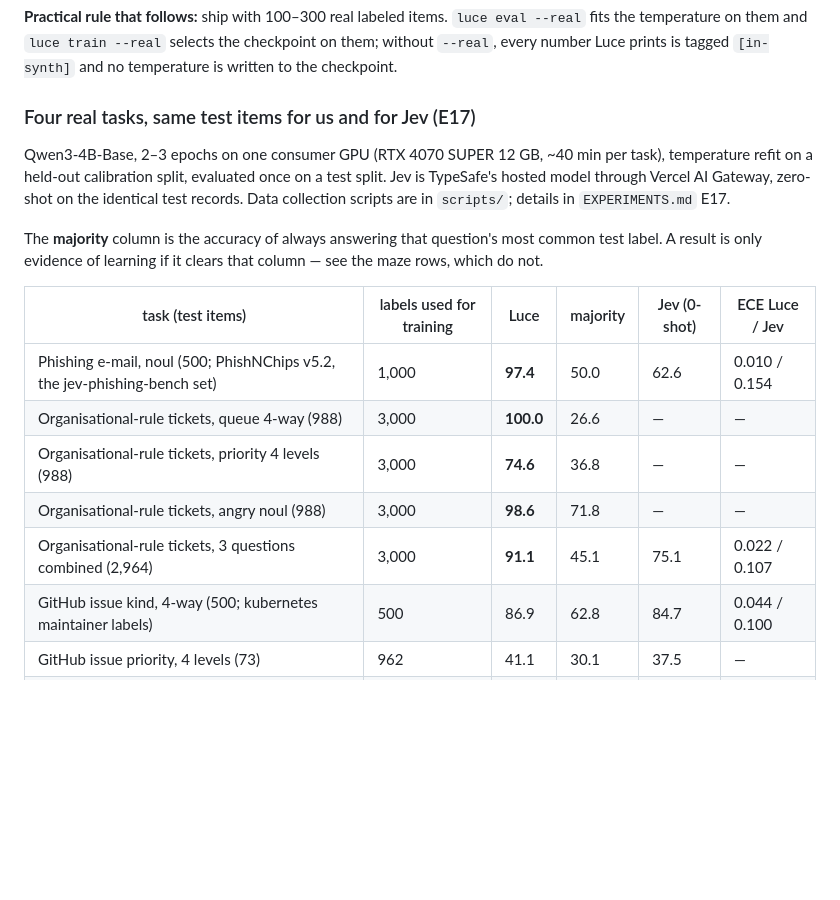
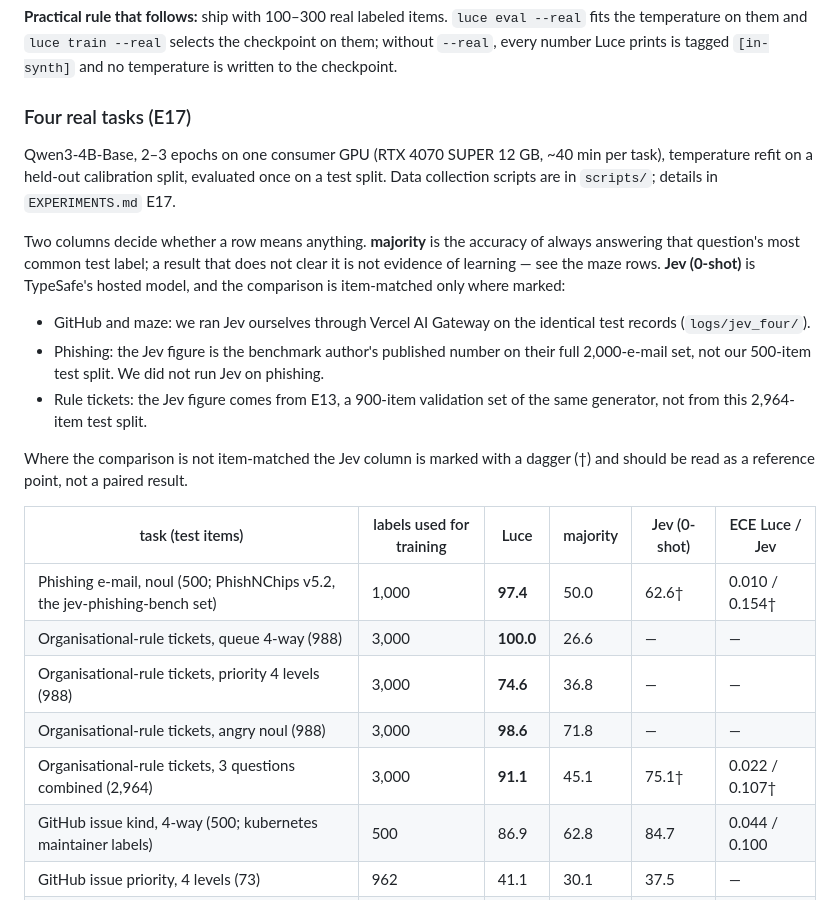
Before and after one commit to scienthoon/luce, a Markdown page: README.md, the part around the change. GitHub-like rendering; blank space fills up the shorter version.

Commit message:
E17-D: two of the four Jev comparisons were not item-matched
The E17 section was titled "same test items for us and for Jev". Counting the
artefacts shows that is true for only two of the four tasks.

  GitHub kind/priority   84.7 / 37.5   our run, logs/jev_four/jev_github_test500.jsonl
  maze risk/death/move   65.6 / 86.3 / 41.4   our run, jev_maze_test.jsonl + _ood
  phishing 62.6          the benchmark author's published number on their full
                         2,000-e-mail set; we never ran Jev on phishing at all
  rule tickets 75.1      E13, a 900-item validation set of the same generator,
                         not this 2,964-item test split

The absence of any phishing file in logs/jev_four/ is the evidence.

This is the same failure as E17-C: putting two numbers side by side without
checking that both were produced under the same conditions.

  - README: retitle the section, say per task where the Jev figure comes from,
    and mark the two non-matched cells with a dagger.
  - EXPERIMENTS: new E17-D with the audit and the rule that every cell in a
    comparison table records its provenance and item count.

Recoverable by running Jev on the same 500 phishing items (a few minutes of
gateway calls); until then the dagger stands.

Co-Authored-By: Claude Fable 5.1 <noreply@anthropic.com>

```diff
--- a/README.md
+++ b/README.md
@@ -128,22 +128,32 @@ Accuracy transfers: on two of three unseen datasets Luce matches the prompting b
 
 **Practical rule that follows:** ship with 100–300 real labeled items. `luce eval --real` fits the temperature on them and `luce train --real` selects the checkpoint on them; without `--real`, every number Luce prints is tagged `[in-synth]` and no temperature is written to the checkpoint.
 
-### Four real tasks, same test items for us and for Jev (E17)
+### Four real tasks (E17)
 
 Qwen3-4B-Base, 2–3 epochs on one consumer GPU (RTX 4070 SUPER 12 GB, ~40 min per task), temperature refit on a
-held-out calibration split, evaluated once on a test split. Jev is TypeSafe's hosted model through Vercel AI Gateway,
-zero-shot on the identical test records. Data collection scripts are in `scripts/`; details in `EXPERIMENTS.md` E17.
+held-out calibration split, evaluated once on a test split. Data collection scripts are in `scripts/`; details in
+`EXPERIMENTS.md` E17.
 
-The **majority** column is the accuracy of always answering that question's most common test label. A result is only
-evidence of learning if it clears that column — see the maze rows, which do not.
+Two columns decide whether a row means anything. **majority** is the accuracy of always answering that question's most
+common test label; a result that does not clear it is not evidence of learning — see the maze rows. **Jev (0-shot)** is
+TypeSafe's hosted model, and the comparison is item-matched only where marked:
+
+- GitHub and maze: we ran Jev ourselves through Vercel AI Gateway on the identical test records (`logs/jev_four/`).
+- Phishing: the Jev figure is the benchmark author's published number on their full 2,000-e-mail set, not our 500-item
+  test split. We did not run Jev on phishing.
+- Rule tickets: the Jev figure comes from E13, a 900-item validation set of the same generator, not from this 2,964-item
+  test split.
+
+Where the comparison is not item-matched the Jev column is marked with a dagger (†) and should be read as a reference
+point, not a paired result.
 
 | task (test items) | labels used for training | Luce | majority | Jev (0-shot) | ECE Luce / Jev |
 |---|---|---|---|---|---|
-| Phishing e-mail, noul (500; PhishNChips v5.2, the jev-phishing-bench set) | 1,000 | **97.4** | 50.0 | 62.6 | 0.010 / 0.154 |
+| Phishing e-mail, noul (500; PhishNChips v5.2, the jev-phishing-bench set) | 1,000 | **97.4** | 50.0 | 62.6† | 0.010 / 0.154† |
 | Organisational-rule tickets, queue 4-way (988) | 3,000 | **100.0** | 26.6 | — | — |
 | Organisational-rule tickets, priority 4 levels (988) | 3,000 | **74.6** | 36.8 | — | — |
 | Organisational-rule tickets, angry noul (988) | 3,000 | **98.6** | 71.8 | — | — |
-| Organisational-rule tickets, 3 questions combined (2,964) | 3,000 | **91.1** | 45.1 | 75.1 | 0.022 / 0.107 |
+| Organisational-rule tickets, 3 questions combined (2,964) | 3,000 | **91.1** | 45.1 | 75.1† | 0.022 / 0.107† |
 | GitHub issue kind, 4-way (500; kubernetes maintainer labels) | 500 | 86.9 | 62.8 | 84.7 | 0.044 / 0.100 |
 | GitHub issue priority, 4 levels (73) | 962 | 41.1 | 30.1 | 37.5 | — |
 | Maze risk level, 4 levels (880) — constant predictor, see below | 1,500 | 85.3 | **85.3** | 65.6 | 0.041 / 0.221 |
```
Also changed, not shown: EXPERIMENTS.md (+17 -0 lines).
